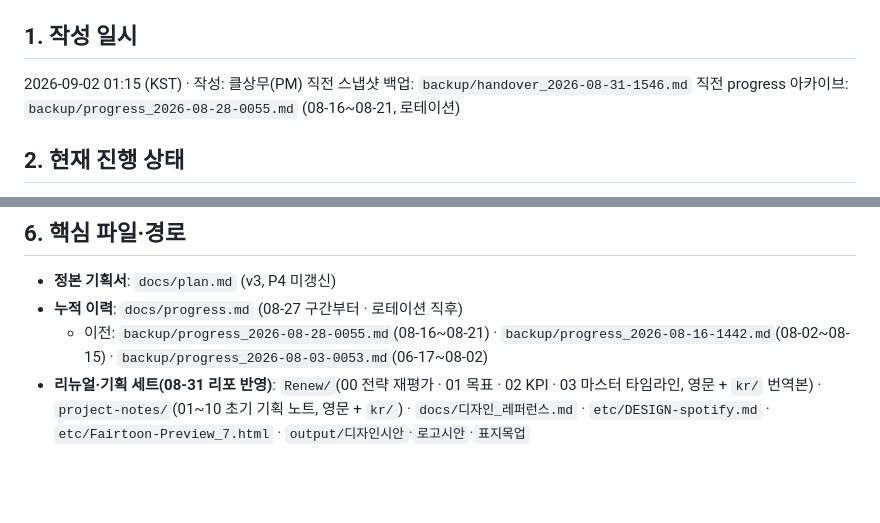
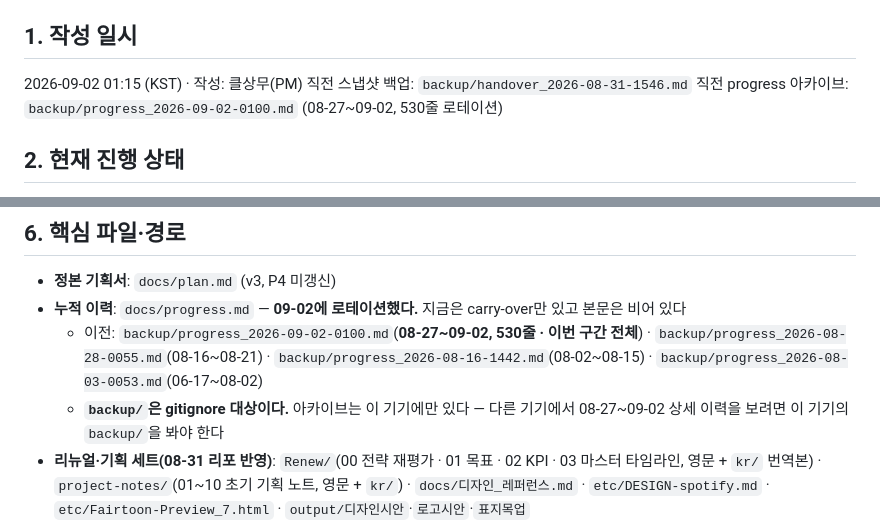
Before and after one commit to 3samchoi-svg/fairtoon, a Markdown page: docs/handover.md, 2 parts joined by grey strips. Rendered like a GitHub page; blank space fills up the shorter version.

Commit message:
handover: progress 로테이션 반영 — 아카이브 경로와 gitignore 주의 명시
Co-Authored-By: Claude Opus 5 (1M context) <noreply@anthropic.com>

```diff
--- a/docs/handover.md
+++ b/docs/handover.md
@@ -8,7 +8,7 @@
 
 2026-09-02 01:15 (KST) · 작성: 클상무(PM)
 직전 스냅샷 백업: `backup/handover_2026-08-31-1546.md`
-직전 progress 아카이브: `backup/progress_2026-08-28-0055.md` (08-16~08-21, 로테이션)
+직전 progress 아카이브: `backup/progress_2026-09-02-0100.md` (08-27~09-02, 530줄 로테이션)
 
 
 ## 2. 현재 진행 상태
@@ -79,8 +79,9 @@
 ## 6. 핵심 파일·경로
 
 - **정본 기획서**: `docs/plan.md` (v3, P4 미갱신)
-- **누적 이력**: `docs/progress.md` (08-27 구간부터 · 로테이션 직후)
-  - 이전: `backup/progress_2026-08-28-0055.md`(08-16~08-21) · `backup/progress_2026-08-16-1442.md`(08-02~08-15) · `backup/progress_2026-08-03-0053.md`(06-17~08-02)
+- **누적 이력**: `docs/progress.md` — **09-02에 로테이션했다.** 지금은 carry-over만 있고 본문은 비어 있다
+  - 이전: `backup/progress_2026-09-02-0100.md`(**08-27~09-02, 530줄 · 이번 구간 전체**) · `backup/progress_2026-08-28-0055.md`(08-16~08-21) · `backup/progress_2026-08-16-1442.md`(08-02~08-15) · `backup/progress_2026-08-03-0053.md`(06-17~08-02)
+  - **`backup/`은 gitignore 대상이다.** 아카이브는 이 기기에만 있다 — 다른 기기에서 08-27~09-02 상세 이력을 보려면 이 기기의 `backup/`을 봐야 한다
 - **리뉴얼·기획 세트(08-31 리포 반영)**: `Renew/`(00 전략 재평가 · 01 목표 · 02 KPI · 03 마스터 타임라인, 영문 + `kr/` 번역본) · `project-notes/`(01~10 초기 기획 노트, 영문 + `kr/`) · `docs/디자인_레퍼런스.md` · `etc/DESIGN-spotify.md` · `etc/Fairtoon-Preview_7.html` · `output/디자인시안`·`로고시안`·`표지목업`
 - **계획서**: `docs/완결작_수집계획.md`(네이버 종료) · `docs/작품확대_계획.md` · `docs/인기순위_기획.md` · `docs/표지이미지_처리방안.md`(6~8절이 현행) · `docs/경제학콘텐츠_기획.md` · `docs/지호_집필가이드_경제학웹툰.md`
 - **사이트**: `index.html` 단일 SPA
```
